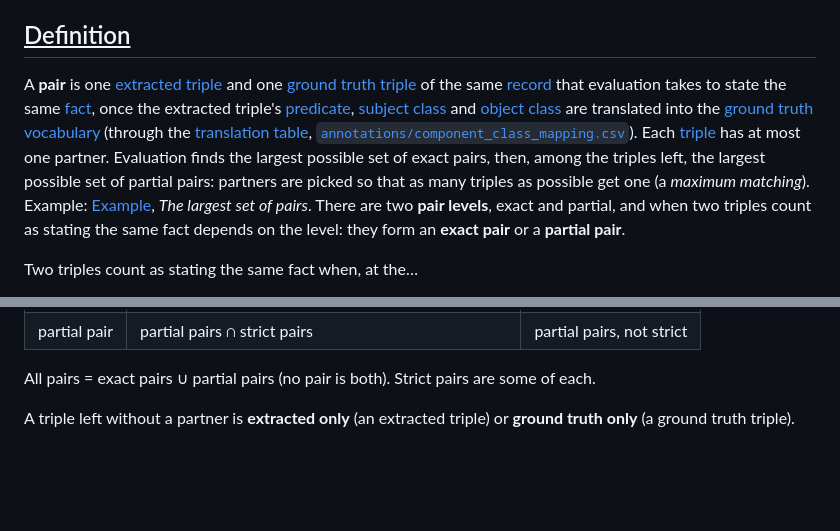
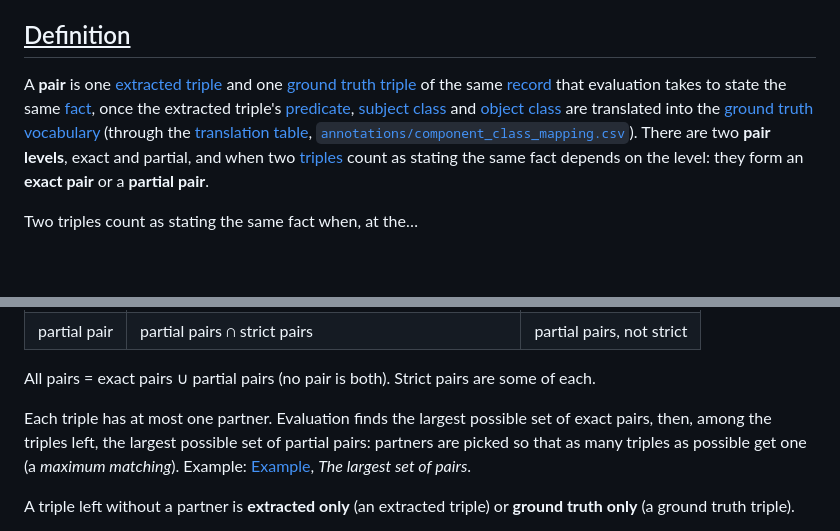
Before and after one commit to iulia-iordanescu/datanasagov_KG_proj, a Markdown page: 070_evaluate/metrics/pairs.md, 2 parts joined by grey strips. GitHub-like rendering; blank space fills up the shorter version.

Commit message:
pairs.md: the definition goes straight from what a pair is to the pair levels; the partner rule and maximum matching move before the triples left without a partner

```diff
--- a/070_evaluate/metrics/pairs.md
+++ b/070_evaluate/metrics/pairs.md
@@ -4,7 +4,7 @@ Part of [Evaluation metrics](../metrics.md), which explains the notation and lis
 
 ## <ins>Definition</ins>
 
-A **pair** is one [extracted triple](../../docs/terminology.md#6-extracting-with-a-schema-step-060) and one [ground truth triple](../../docs/terminology.md#4-ground-truth-and-samples) of the same [record](../../docs/terminology.md#1-records-and-their-text) that evaluation takes to state the same [fact](../../docs/terminology.md#2-triples), once the extracted triple's [predicate](../../docs/terminology.md#3-schemas), [subject class](../../docs/terminology.md#2-triples) and [object class](../../docs/terminology.md#2-triples) are translated into the [ground truth vocabulary](../../docs/terminology.md#7-evaluating-extraction-step-070) (through the [translation table](../../docs/terminology.md#7-evaluating-extraction-step-070), [`annotations/component_class_mapping.csv`](../../annotations/component_class_mapping.csv)). Each [triple](../../docs/terminology.md#2-triples) has at most one partner. Evaluation finds the largest possible set of exact pairs, then, among the triples left, the largest possible set of partial pairs: partners are picked so that as many triples as possible get one (a *maximum matching*). Example: [Example](#example), *The largest set of pairs*. There are two **pair levels**, exact and partial, and when two triples count as stating the same fact depends on the level: they form an **exact pair** or a **partial pair**.
+A **pair** is one [extracted triple](../../docs/terminology.md#6-extracting-with-a-schema-step-060) and one [ground truth triple](../../docs/terminology.md#4-ground-truth-and-samples) of the same [record](../../docs/terminology.md#1-records-and-their-text) that evaluation takes to state the same [fact](../../docs/terminology.md#2-triples), once the extracted triple's [predicate](../../docs/terminology.md#3-schemas), [subject class](../../docs/terminology.md#2-triples) and [object class](../../docs/terminology.md#2-triples) are translated into the [ground truth vocabulary](../../docs/terminology.md#7-evaluating-extraction-step-070) (through the [translation table](../../docs/terminology.md#7-evaluating-extraction-step-070), [`annotations/component_class_mapping.csv`](../../annotations/component_class_mapping.csv)). There are two **pair levels**, exact and partial, and when two [triples](../../docs/terminology.md#2-triples) count as stating the same fact depends on the level: they form an **exact pair** or a **partial pair**.
 
 Two triples count as stating the same fact when, at the…
 
@@ -27,6 +27,8 @@ So every pair is exactly one of these four:
 | partial pair | partial pairs ∩ strict pairs | partial pairs, not strict |
 
 All pairs = exact pairs ∪ partial pairs (no pair is both). Strict pairs are some of each.
+
+Each triple has at most one partner. Evaluation finds the largest possible set of exact pairs, then, among the triples left, the largest possible set of partial pairs: partners are picked so that as many triples as possible get one (a *maximum matching*). Example: [Example](#example), *The largest set of pairs*.
 
 A triple left without a partner is **extracted only** (an extracted triple) or **ground truth only** (a ground truth triple).
 
```
